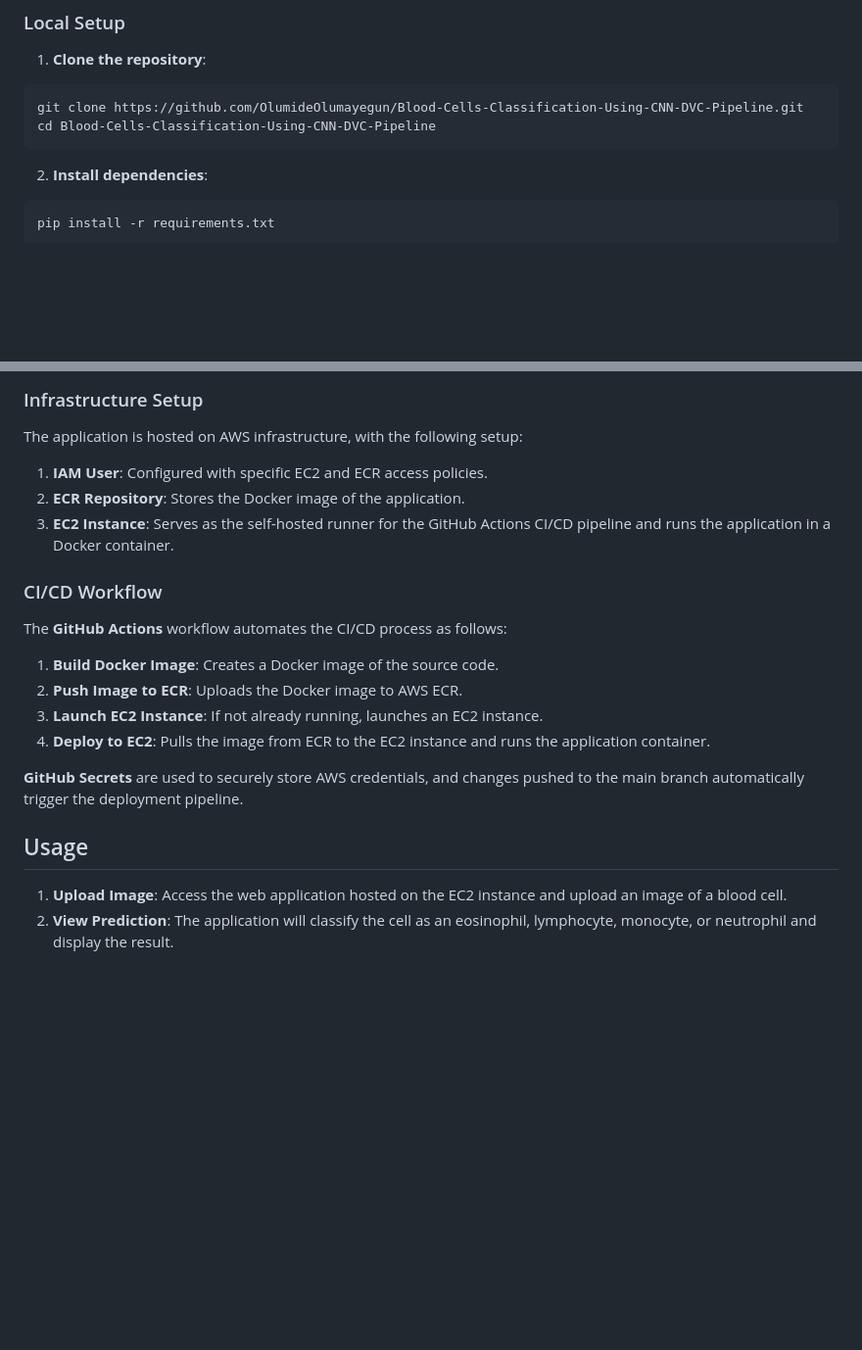
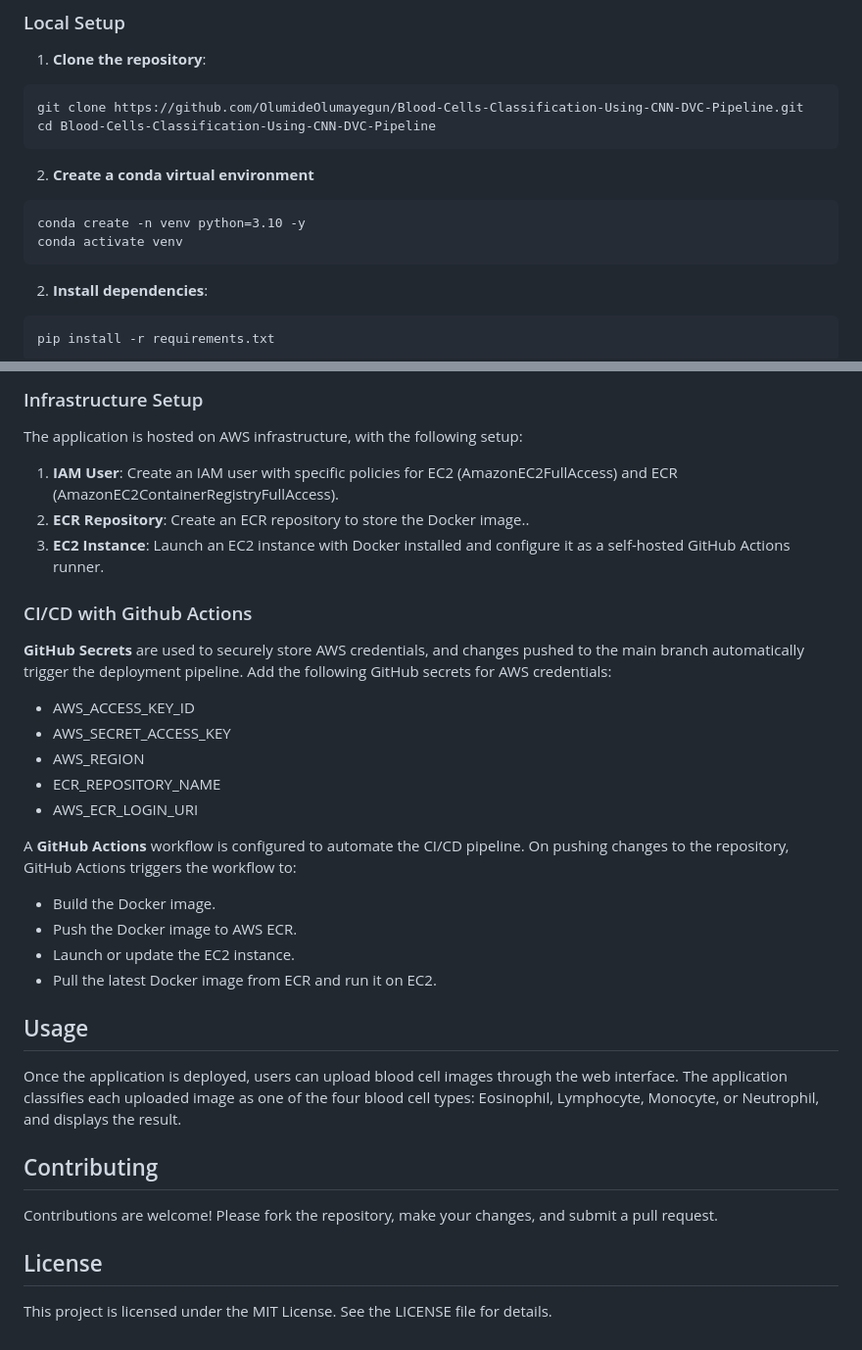
Before and after one commit to OlumideOlumayegun/Blood-Cells-Classification-Using-CNN-DVC-Pipeline, a Markdown page: README.md, 2 parts joined by grey strips. Shown: that part at 98% size. GitHub-like rendering; blank space fills up the shorter version.

````diff
--- a/README.md
+++ b/README.md
@@ -117,6 +117,11 @@ The project follows a well-defined pipeline using **DVC** to organize data and m
 git clone https://github.com/OlumideOlumayegun/Blood-Cells-Classification-Using-CNN-DVC-Pipeline.git
 cd Blood-Cells-Classification-Using-CNN-DVC-Pipeline
 ```
+2. **Create a conda virtual environment**
+```
+conda create -n venv python=3.10 -y
+conda activate venv
+```
 2. **Install dependencies**:
 ```
 pip install -r requirements.txt
@@ -142,21 +147,32 @@ docker run -p 8080:8080 blood-cell-classification
 ### Infrastructure Setup
 
 The application is hosted on AWS infrastructure, with the following setup:
-1. **IAM User**: Configured with specific EC2 and ECR access policies.
-2. **ECR Repository**: Stores the Docker image of the application.
-3. **EC2 Instance**: Serves as the self-hosted runner for the GitHub Actions CI/CD pipeline and runs the application in a Docker container.
+1. **IAM User**: Create an IAM user with specific policies for EC2 (AmazonEC2FullAccess) and ECR (AmazonEC2ContainerRegistryFullAccess).
+2. **ECR Repository**: Create an ECR repository to store the Docker image..
+3. **EC2 Instance**: Launch an EC2 instance with Docker installed and configure it as a self-hosted GitHub Actions runner.
 
-### CI/CD Workflow
-
-The **GitHub Actions** workflow automates the CI/CD process as follows:
-1. **Build Docker Image**: Creates a Docker image of the source code.
-2. **Push Image to ECR**: Uploads the Docker image to AWS ECR.
-3. **Launch EC2 Instance**: If not already running, launches an EC2 instance.
-4. **Deploy to EC2**: Pulls the image from ECR to the EC2 instance and runs the application container.
+### CI/CD with Github Actions
 
 **GitHub Secrets** are used to securely store AWS credentials, and changes pushed to the main branch automatically trigger the deployment pipeline.
+Add the following GitHub secrets for AWS credentials:
+- AWS_ACCESS_KEY_ID
+- AWS_SECRET_ACCESS_KEY
+- AWS_REGION
+- ECR_REPOSITORY_NAME
+- AWS_ECR_LOGIN_URI
+
+A **GitHub Actions** workflow is configured to automate the CI/CD pipeline. On pushing changes to the repository, GitHub Actions triggers the workflow to:
+- Build the Docker image.
+- Push the Docker image to AWS ECR.
+- Launch or update the EC2 instance.
+- Pull the latest Docker image from ECR and run it on EC2.
+
 
 ## Usage
+Once the application is deployed, users can upload blood cell images through the web interface. The application classifies each uploaded image as one of the four blood cell types: Eosinophil, Lymphocyte, Monocyte, or Neutrophil, and displays the result.
 
-1. **Upload Image**: Access the web application hosted on the EC2 instance and upload an image of a blood cell.
-2. **View Prediction**: The application will classify the cell as an eosinophil, lymphocyte, monocyte, or neutrophil and display the result.
+## Contributing
+Contributions are welcome! Please fork the repository, make your changes, and submit a pull request.
+
+## License
+This project is licensed under the MIT License. See the LICENSE file for details.
````
